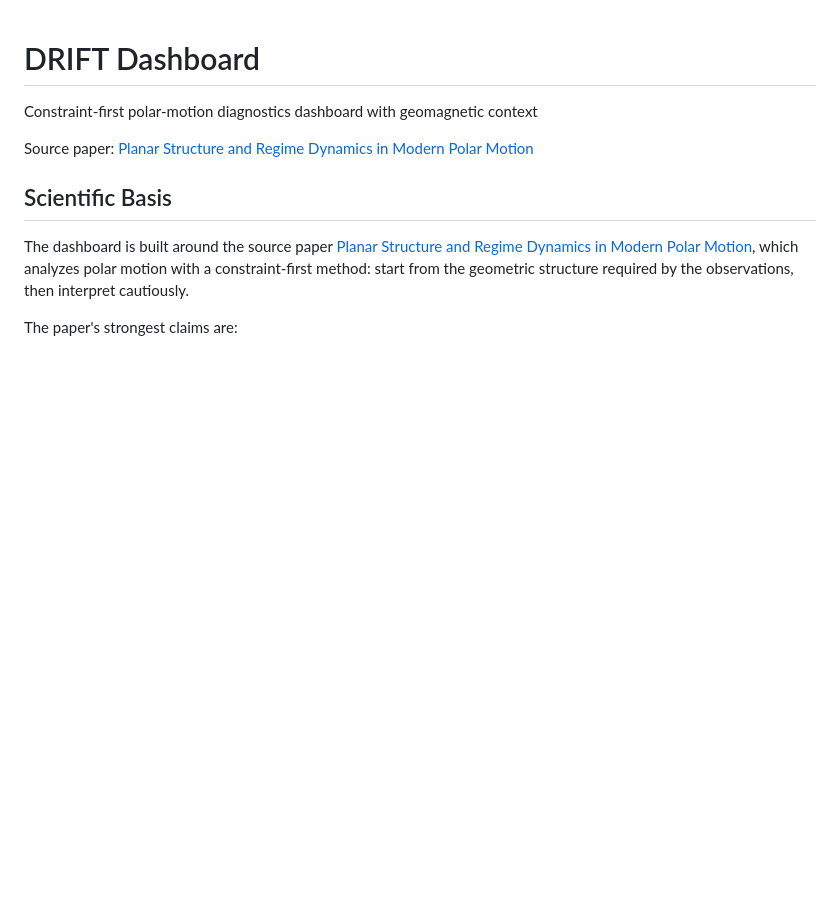
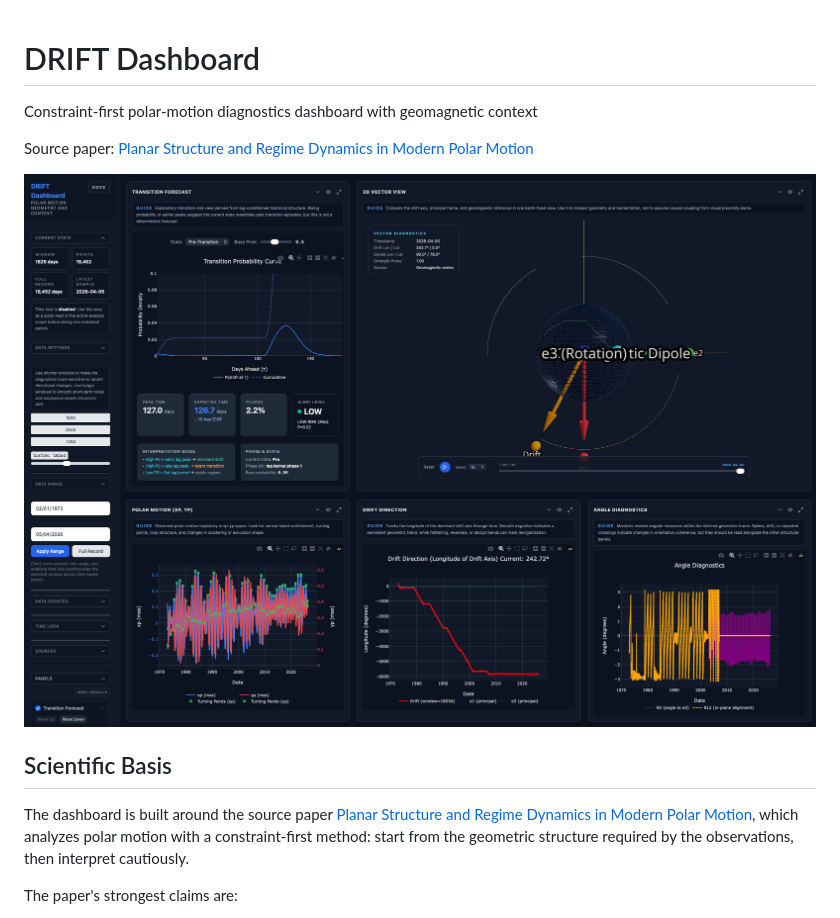
Before and after one commit to nobulart/drift, a Markdown page: README.md, the part around the change. Rendered like a GitHub page; pictures changed too: docs/assets/drift-dashboard-v1.1.png (added); blank space fills up the shorter version.

Commit message:
Add dashboard screenshot to README

```diff
--- a/README.md
+++ b/README.md
@@ -3,6 +3,8 @@
 Constraint-first polar-motion diagnostics dashboard with geomagnetic context
 
 Source paper: [Planar Structure and Regime Dynamics in Modern Polar Motion](https://www.academia.edu/165468224/Planar_Structure_and_Regime_Dynamics_in_Modern_Polar_Motion)
+
+![DRIFT Dashboard screenshot](docs/assets/drift-dashboard-v1.1.png)
 
 ## Scientific Basis
 
```
